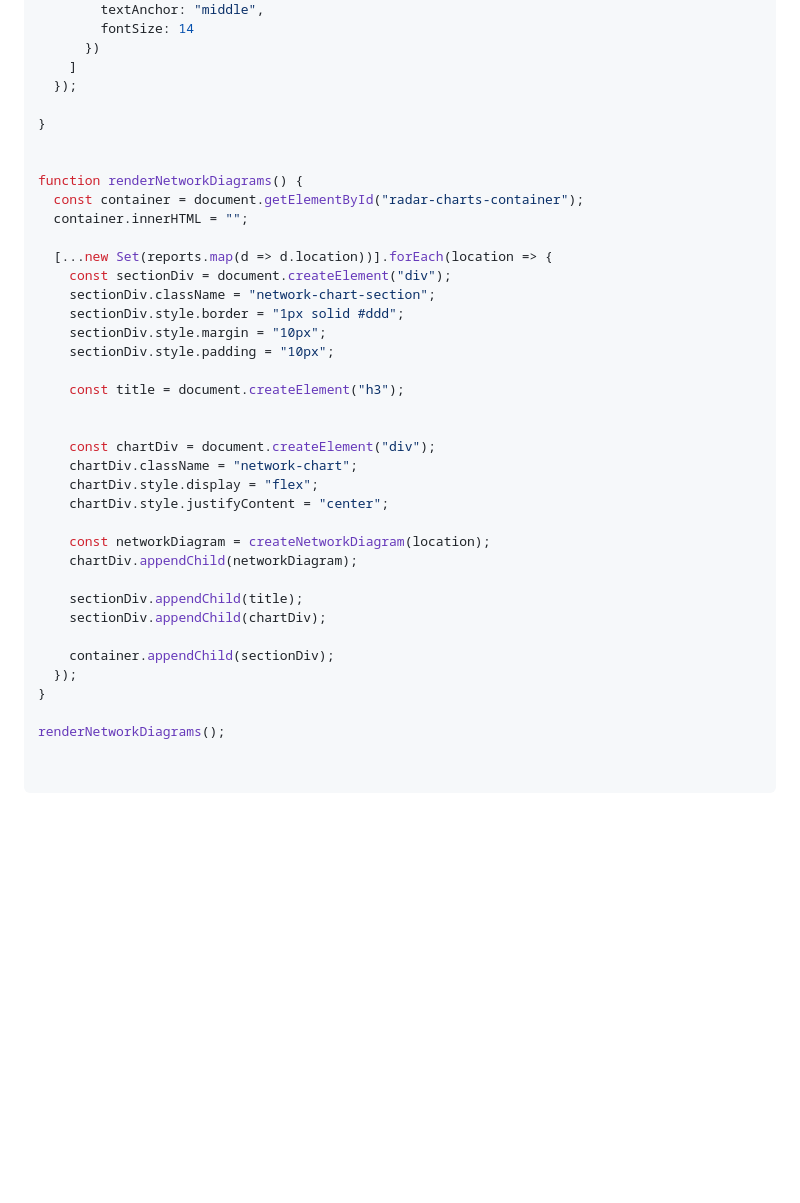
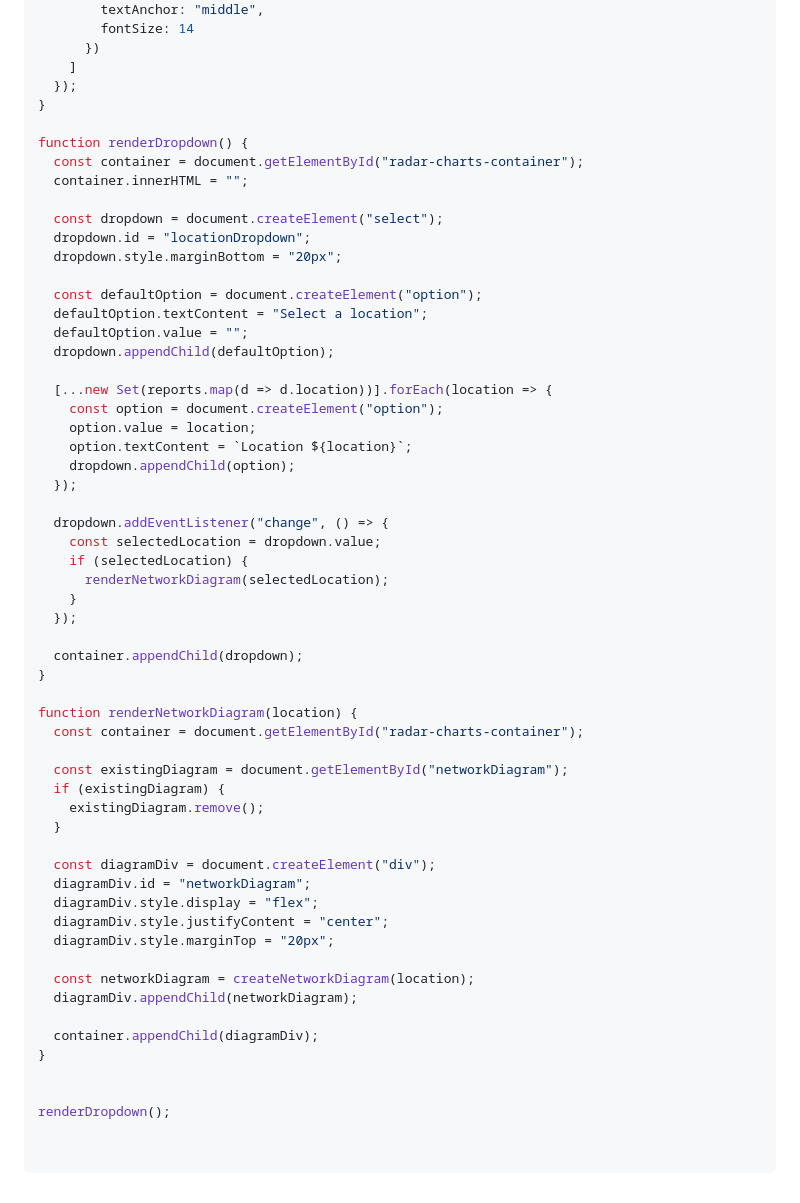
Before and after one commit to Raikryu/himark-challenge, a Markdown page: dashboard/src/network.md, the part around one of its changes. GitHub-like rendering; blank space fills up the shorter version.

Commit message:
add dropdown selection to network diagram

````diff
--- a/dashboard/src/network.md
+++ b/dashboard/src/network.md
@@ -100,40 +98,60 @@ return Plot.plot({
       })
     ]
   });
+}
 
+function renderDropdown() {
+  const container = document.getElementById("radar-charts-container");
+  container.innerHTML = "";
+
+  const dropdown = document.createElement("select");
+  dropdown.id = "locationDropdown";
+  dropdown.style.marginBottom = "20px";
+
+  const defaultOption = document.createElement("option");
+  defaultOption.textContent = "Select a location";
+  defaultOption.value = "";
+  dropdown.appendChild(defaultOption);
+
+  [...new Set(reports.map(d => d.location))].forEach(location => {
+    const option = document.createElement("option");
+    option.value = location;
+    option.textContent = `Location ${location}`;
+    dropdown.appendChild(option);
+  });
+
+  dropdown.addEventListener("change", () => {
+    const selectedLocation = dropdown.value;
+    if (selectedLocation) {
+      renderNetworkDiagram(selectedLocation);
+    }
+  });
+
+  container.appendChild(dropdown);
+}
+
+function renderNetworkDiagram(location) {
+  const container = document.getElementById("radar-charts-container");
+
+  const existingDiagram = document.getElementById("networkDiagram");
+  if (existingDiagram) {
+    existingDiagram.remove();
+  }
+
+  const diagramDiv = document.createElement("div");
+  diagramDiv.id = "networkDiagram";
+  diagramDiv.style.display = "flex";
+  diagramDiv.style.justifyContent = "center";
+  diagramDiv.style.marginTop = "20px";
+
+  const networkDiagram = createNetworkDiagram(location);
+  diagramDiv.appendChild(networkDiagram);
+
+  container.appendChild(diagramDiv);
 }
 
 
-function renderNetworkDiagrams() {
-  const container = document.getElementById("radar-charts-container");
-  container.innerHTML = "";
-
-  [...new Set(reports.map(d => d.location))].forEach(location => {
-    const sectionDiv = document.createElement("div");
-    sectionDiv.className = "network-chart-section";
-    sectionDiv.style.border = "1px solid #ddd";
-    sectionDiv.style.margin = "10px";
-    sectionDiv.style.padding = "10px";
-
-    const title = document.createElement("h3");
-
-
-    const chartDiv = document.createElement("div");
-    chartDiv.className = "network-chart";
-    chartDiv.style.display = "flex";
-    chartDiv.style.justifyContent = "center";
-
-    const networkDiagram = createNetworkDiagram(location);
-    chartDiv.appendChild(networkDiagram);
-
-    sectionDiv.appendChild(title);
-    sectionDiv.appendChild(chartDiv);
-
-    container.appendChild(sectionDiv);
-  });
-}
-
-renderNetworkDiagrams();
+renderDropdown();
 
 
 ```
````
Also changed, not shown: other parts of dashboard/src/network.md (+1 -3 lines).
